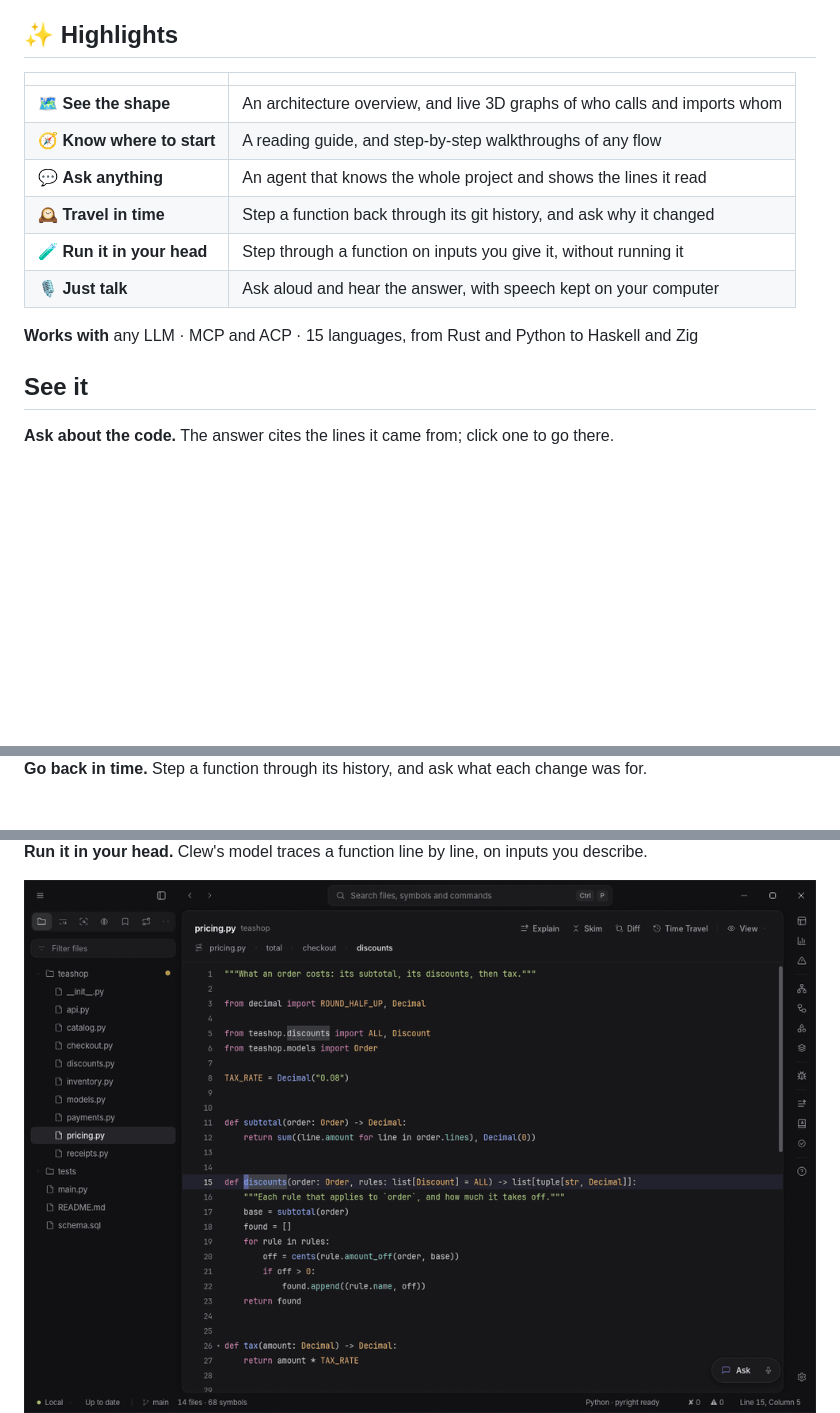
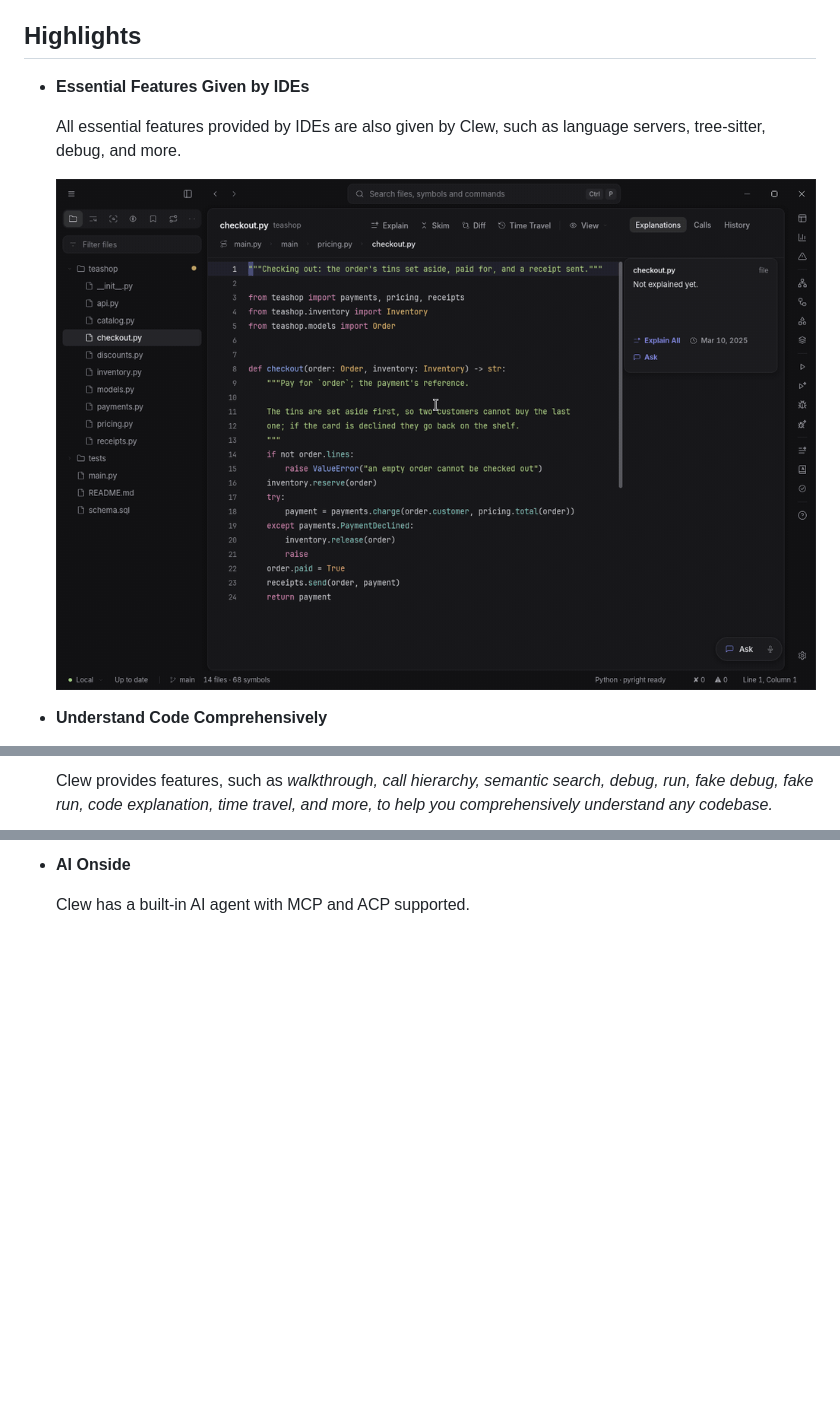
Before and after one commit to RutaTang/Clew, a Markdown page: README.md, 3 parts joined by grey strips. GitHub-like rendering; pictures changed too: assets/readme/ide.gif (added); blank space fills up the shorter version.

```diff
--- a/README.md
+++ b/README.md
@@ -19,20 +19,13 @@ Clew is an **IUE**, an *Integrated Understanding Environment*, where you underst
 
 </div>
 
-## ✨ Highlights
+## Highlights
 
-| | |
-|---|---|
-| 🗺️ **See the shape** | An architecture overview, and live 3D graphs of who calls and imports whom |
-| 🧭 **Know where to start** | A reading guide, and step-by-step walkthroughs of any flow |
-| 💬 **Ask anything** | An agent that knows the whole project and shows the lines it read |
-| 🕰️ **Travel in time** | Step a function back through its git history, and ask why it changed |
-| 🧪 **Run it in your head** | Step through a function on inputs you give it, without running it |
-| 🎙️ **Just talk** | Ask aloud and hear the answer, with speech kept on your computer |
+- **Essential Features Given by IDEs**
 
-**Works with** any LLM · MCP and ACP · 15 languages, from Rust and Python to Haskell and Zig
+  All essential features provided by IDEs are also given by Clew, such as language servers, tree-sitter, debug, and more.
 
-## See it
+  ![Essential Features Given by IDEs](assets/readme/ide.gif)
 
-**Ask about the code.** The answer cites the lines it came from; click one to go there.
+- **Understand Code Comprehensively**
 
@@ -44,3 +37,3 @@ Clew is an **IUE**, an *Integrated Understanding Environment*, where you underst
 
-**Go back in time.** Step a function through its history, and ask what each change was for.
+  Clew provides features, such as *walkthrough,* *call hierarchy, semantic search,* *debug, run, fake debug, fake run, code explanation, time travel, and more, to* *help you comprehensively understand any codebase.*
 
@@ -48,5 +41,5 @@ Clew is an **IUE**, an *Integrated Understanding Environment*, where you underst
 
-**Run it in your head.** Clew's model traces a function line by line, on inputs you describe.
+- **AI Onside**
 
-<img src="assets/readme/fake-run.gif" width="800" alt="Fake run of discounts for a member's order, stepping line by line with its variables" />
+  Clew has a built-in AI agent with MCP and ACP supported.
 
```
Also changed, not shown: other parts of README.md (+16 -6 lines), README.zh-CN.md (+24 -21 lines), 1 other file.
